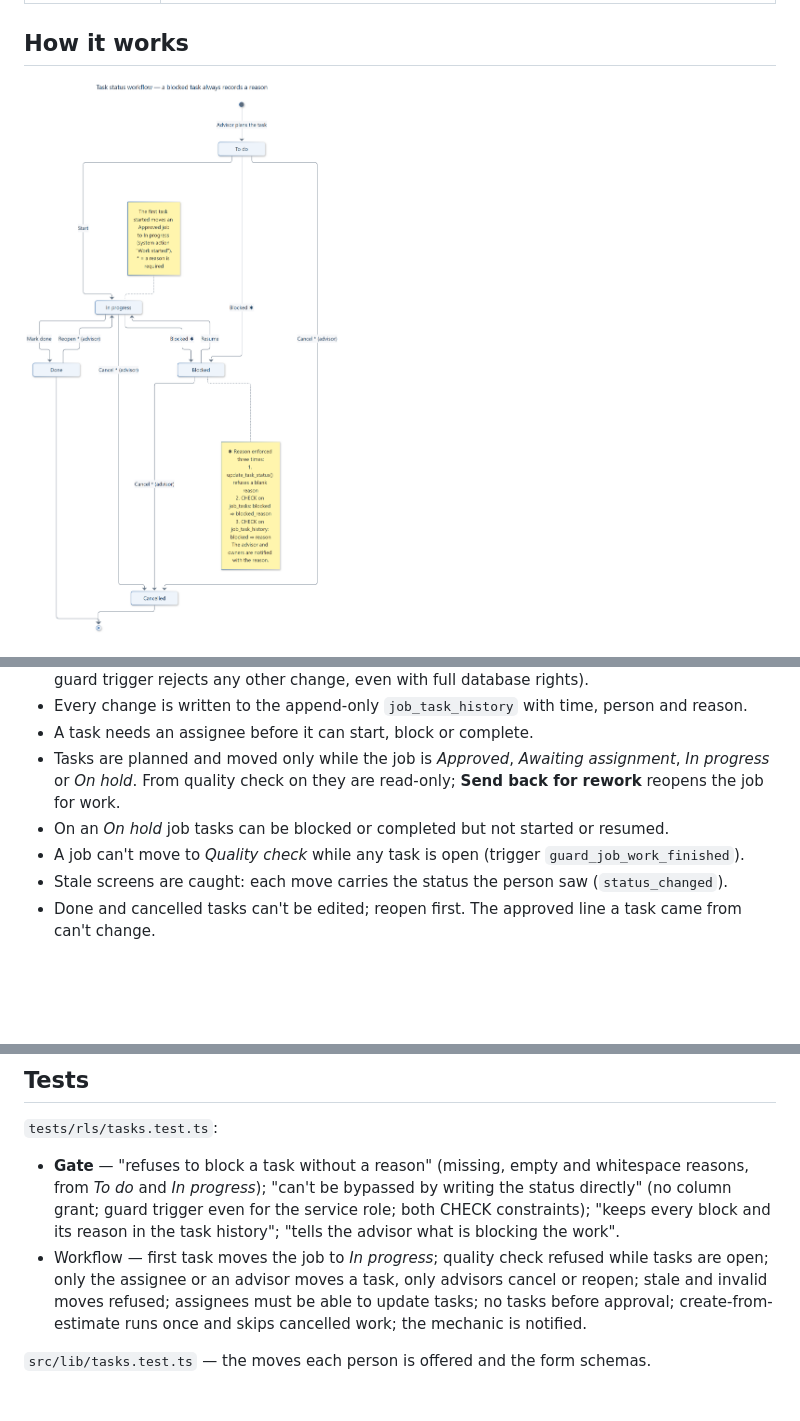
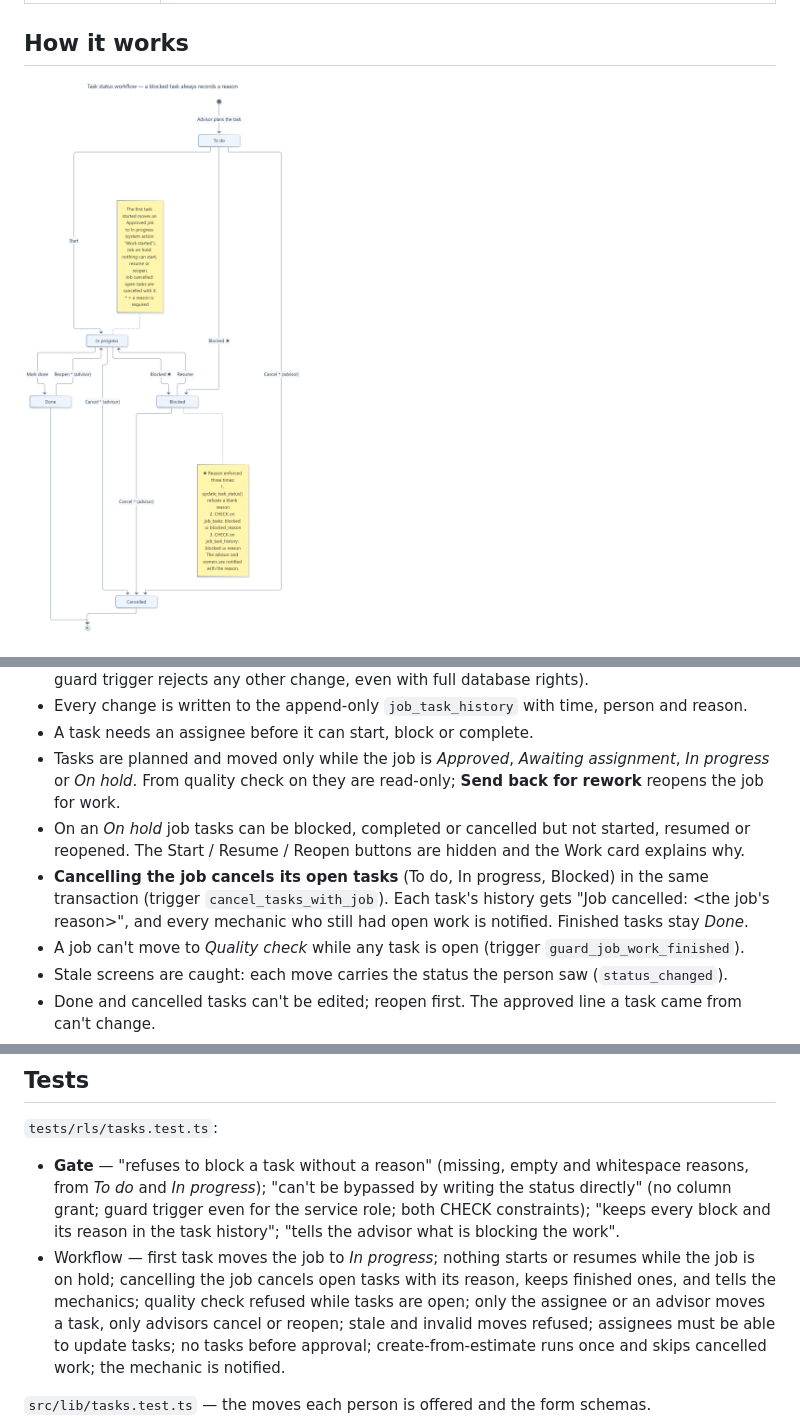
Before and after one commit to hamza2130/WorkshopOS, a Markdown page: docs/features/14-tasks-and-assignment.md, 3 parts joined by grey strips. Rendered like a GitHub page; pictures changed too: docs/diagrams/task-status-machine.png; blank space fills up the shorter version.

```diff
--- a/docs/features/14-tasks-and-assignment.md
+++ b/docs/features/14-tasks-and-assignment.md
@@ -73,7 +73,11 @@ work and its reasons on the job card, and the job moves forward on its own when
 - A task needs an assignee before it can start, block or complete.
 - Tasks are planned and moved only while the job is *Approved*, *Awaiting assignment*, *In progress* or
   *On hold*. From quality check on they are read-only; **Send back for rework** reopens the job for work.
-- On an *On hold* job tasks can be blocked or completed but not started or resumed.
+- On an *On hold* job tasks can be blocked, completed or cancelled but not started, resumed or
+  reopened. The Start / Resume / Reopen buttons are hidden and the Work card explains why.
+- **Cancelling the job cancels its open tasks** (To do, In progress, Blocked) in the same transaction
+  (trigger `cancel_tasks_with_job`). Each task's history gets "Job cancelled: <the job's reason>", and
+  every mechanic who still had open work is notified. Finished tasks stay *Done*.
 - A job can't move to *Quality check* while any task is open (trigger `guard_job_work_finished`).
 - Stale screens are caught: each move carries the status the person saw (`status_changed`).
 - Done and cancelled tasks can't be edited; reopen first. The approved line a task came from can't change.
@@ -116,7 +120,8 @@ work and its reasons on the job card, and the job moves forward on its own when
   *To do* and *In progress*); "can't be bypassed by writing the status directly" (no column grant; guard
   trigger even for the service role; both CHECK constraints); "keeps every block and its reason in the
   task history"; "tells the advisor what is blocking the work".
-- Workflow — first task moves the job to *In progress*; quality check refused while tasks are open;
+- Workflow — first task moves the job to *In progress*; nothing starts or resumes while the job is on
+  hold; cancelling the job cancels open tasks with its reason, keeps finished ones, and tells the mechanics; quality check refused while tasks are open;
   only the assignee or an advisor moves a task, only advisors cancel or reopen; stale and invalid moves
   refused; assignees must be able to update tasks; no tasks before approval; create-from-estimate runs
   once and skips cancelled work; the mechanic is notified.
```
Also changed, not shown: other parts of docs/features/14-tasks-and-assignment.md (+1 -1 lines), docs/features/13-notifications.md (+1 -0 lines), docs/features/15-mechanic-my-jobs.md (+3 -1 lines), 10 other files.
